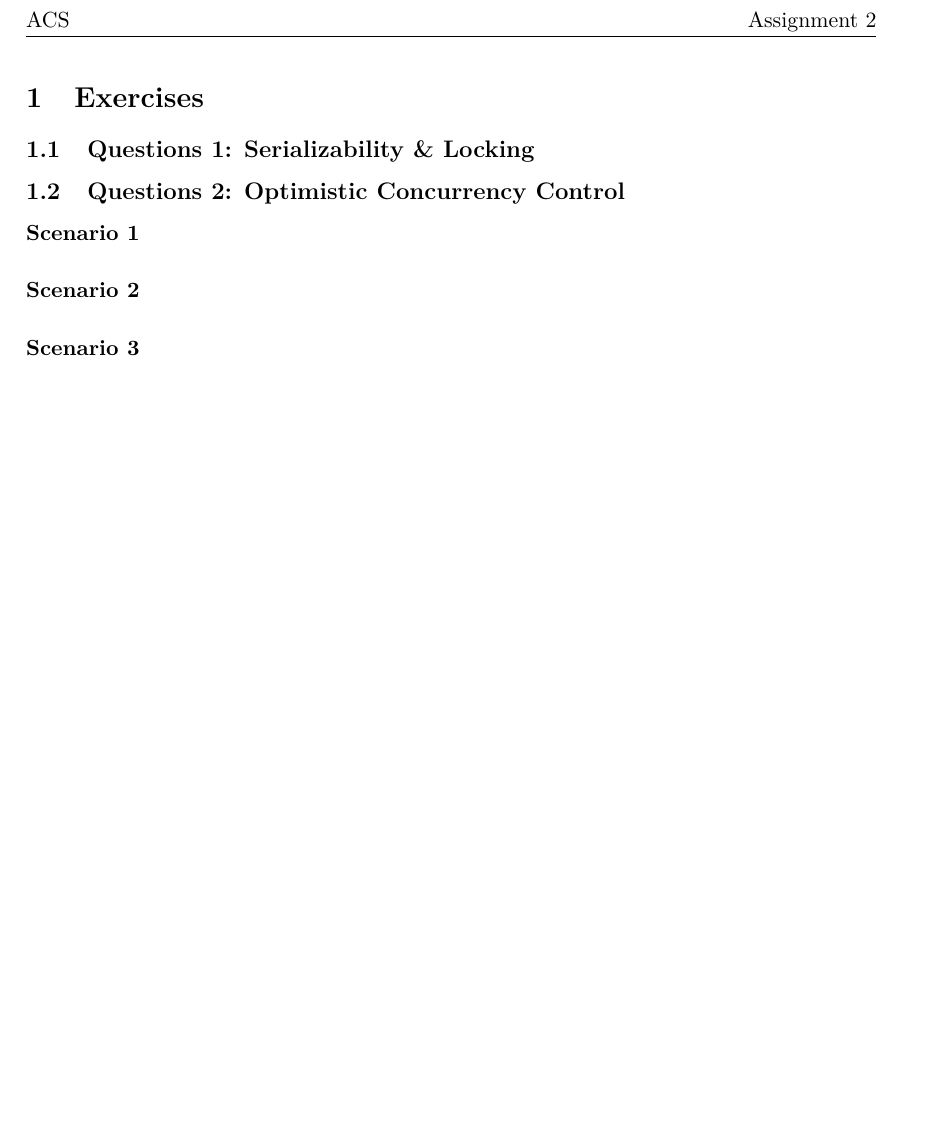
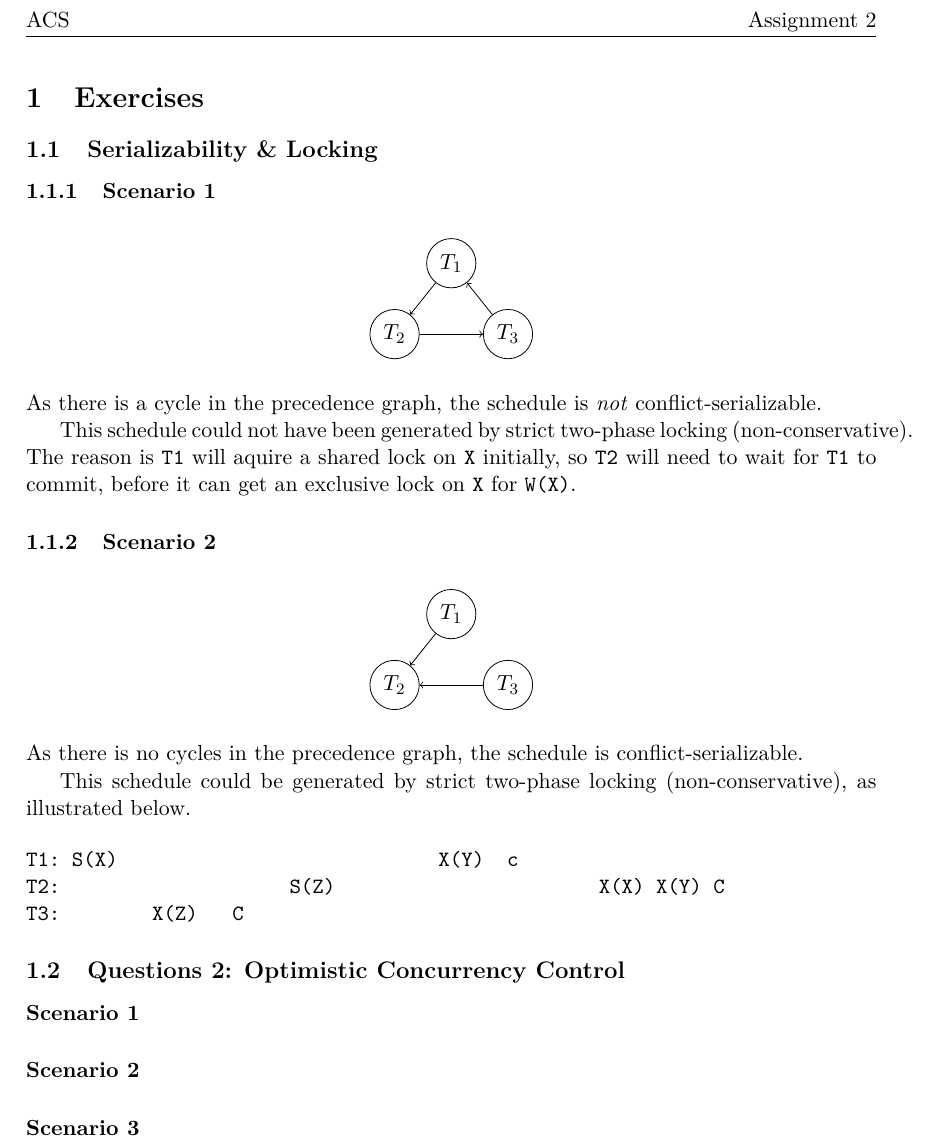
Before and after one commit to vikt0r0/acs-2015, a LaTeX problem sheet (assign2/report/acs-assignment2.tex): part of page 2 of 2 before the commit and part of page 2 of 3 after it, cut so that both start at the same text, the shorter picture padded with empty space. Compiled offline with pdfLaTeX.

Commit message:
answer to exercise 1 (serializability & locking)

```diff
--- a/assign2/report/acs-assignment2.tex
+++ b/assign2/report/acs-assignment2.tex
@@ -29,6 +29,8 @@
 \usepackage{lmodern} % better font
 \usepackage[noend]{algpseudocode}
 \usepackage{algorithm}
+\usepackage{tikz}
+\usetikzlibrary{arrows, decorations.markings}
 \usepackage{hyperref} % always load hyper ref in the end
 \newcolumntype{P}[1]{>{\centering\arraybackslash}p{#1}}
 
@@ -85,8 +87,62 @@
 
 \section{Exercises}
 
-\subsection{Questions 1: Serializability \& Locking}
+\subsection{Serializability \& Locking}
 
+\subsubsection{Scenario 1}
+
+\begin{figure}[H]
+\centering
+\begin{tikzpicture}
+  \node[draw,circle] (t1) at (0,0) {$T_1$};
+  \node[draw,circle] (t2) at (-1,-1.25) {$T_2$};
+  \node[draw,circle] (t3) at (1,-1.25) {$T_3$};
+
+  \draw [->] (t1) -- (t2);
+  \draw [->] (t2) -- (t3);
+  \draw [->] (t3) -- (t1);
+\end{tikzpicture}
+\end{figure}
+
+%T1 precedes T2 (because of X)
+%T2 precedes T3 (because of Z)
+%T3 precedes T1 (because of Y)
+
+As there is a cycle in the precedence graph, the schedule is \emph{not} conflict-serializable.
+
+This schedule could not have been generated by strict two-phase locking
+(non-conservative). The reason is \texttt{T1} will aquire a shared lock on
+\texttt{X} initially, so \texttt{T2} will need to wait for \texttt{T1} to
+commit, before it can get an exclusive lock on \texttt{X} for \texttt{W(X)}.
+
+\subsubsection{Scenario 2}
+
+
+\begin{figure}[H]
+\centering
+\begin{tikzpicture}
+  \node[draw,circle] (t1) at (0,0) {$T_1$};
+  \node[draw,circle] (t2) at (-1,-1.25) {$T_2$};
+  \node[draw,circle] (t3) at (1,-1.25) {$T_3$};
+
+  \draw [->] (t3) -- (t2);
+  \draw [->] (t1) -- (t2);
+\end{tikzpicture}
+\end{figure}
+
+%T3 precedes T2 (because of Z)
+%T1 precedes T2 (because of Y and X)
+
+As there is no cycles in the precedence graph, the schedule is conflict-serializable.
+
+This schedule could be generated by strict two-phase locking (non-conservative),
+as illustrated below.
+
+\begin{verbatim}
+T1: S(X)                            X(Y)  c
+T2:                    S(Z)                       X(X) X(Y) C
+T3:        X(Z)   C
+\end{verbatim}
 
 \subsection{Questions 2: Optimistic Concurrency Control}
 \paragraph{Scenario 1}
```
